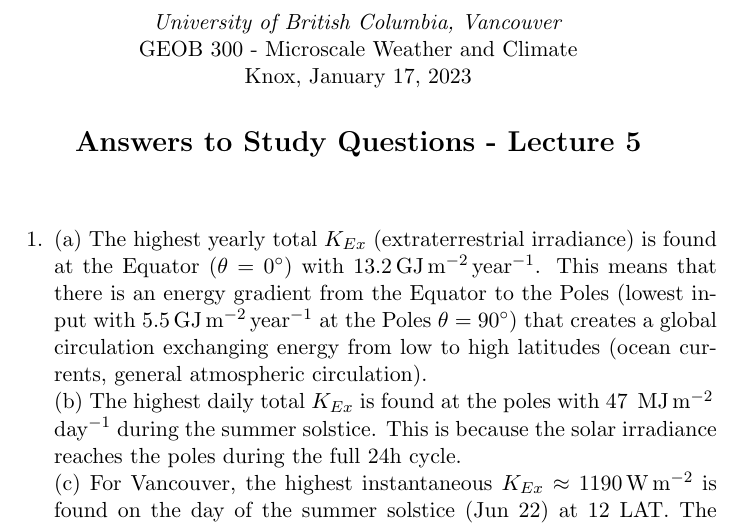
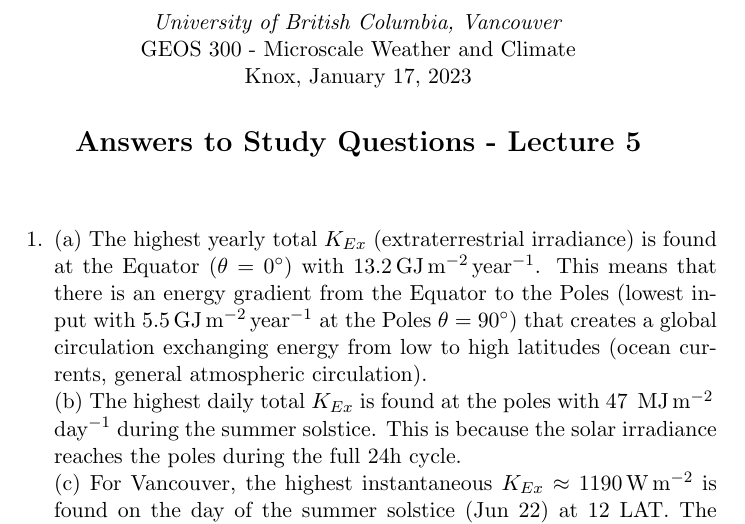
Before and after one commit to sknox01/GEOS300, a LaTeX document (studyquestions/Lecture05/answers05.tex): part of page 1 of 2, cut so that both start at the same text. Compiled offline with pdfLaTeX.

Commit message:
updated study questions

```diff
--- a/studyquestions/Lecture05/answers05.tex
+++ b/studyquestions/Lecture05/answers05.tex
@@ -26,7 +26,7 @@
 
 \begin{center}
 \emph{University of British Columbia, Vancouver}\\
-GEOB 300 - Microscale Weather and Climate\\
+GEOS 300 - Microscale Weather and Climate\\
 Knox, \today
 \section*{Answers to Study Questions - Lecture 5}
 
```
Also changed, not shown: studyquestions/Lecture05/answers05.pdf, 11 other files.
